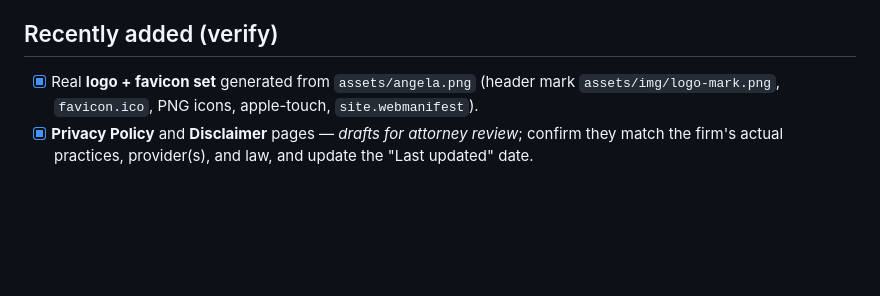
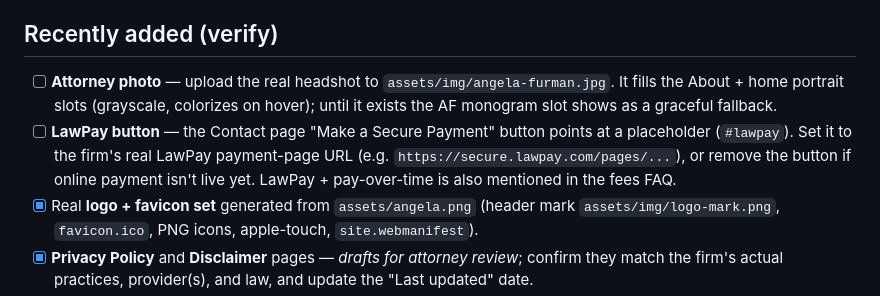
Before and after one commit to samyam2006/Furman-family, a Markdown page: CONFIRM.md, the part around the change. Drawn GitHub-style; blank space fills up the shorter version.

Commit message:
Track headshot + LawPay follow-ups in CONFIRM.md
Co-Authored-By: Claude Opus 4.8 <noreply@anthropic.com>
Claude-Session: https://claude.ai/code/session_015ncfhFKv9AUAc6WooHpeEG

```diff
--- a/CONFIRM.md
+++ b/CONFIRM.md
@@ -11,6 +11,13 @@
       to that effect is already shown under the section — have counsel approve or revise it.
 
 ## Recently added (verify)
+- [ ] **Attorney photo** — upload the real headshot to `assets/img/angela-furman.jpg`.
+      It fills the About + home portrait slots (grayscale, colorizes on hover); until it
+      exists the AF monogram slot shows as a graceful fallback.
+- [ ] **LawPay button** — the Contact page "Make a Secure Payment" button points at a
+      placeholder (`#lawpay`). Set it to the firm's real LawPay payment-page URL
+      (e.g. `https://secure.lawpay.com/pages/...`), or remove the button if online
+      payment isn't live yet. LawPay + pay-over-time is also mentioned in the fees FAQ.
 - [x] Real **logo + favicon set** generated from `assets/angela.png` (header mark
       `assets/img/logo-mark.png`, `favicon.ico`, PNG icons, apple-touch, `site.webmanifest`).
 - [x] **Privacy Policy** and **Disclaimer** pages — *drafts for attorney review*; confirm they
```
